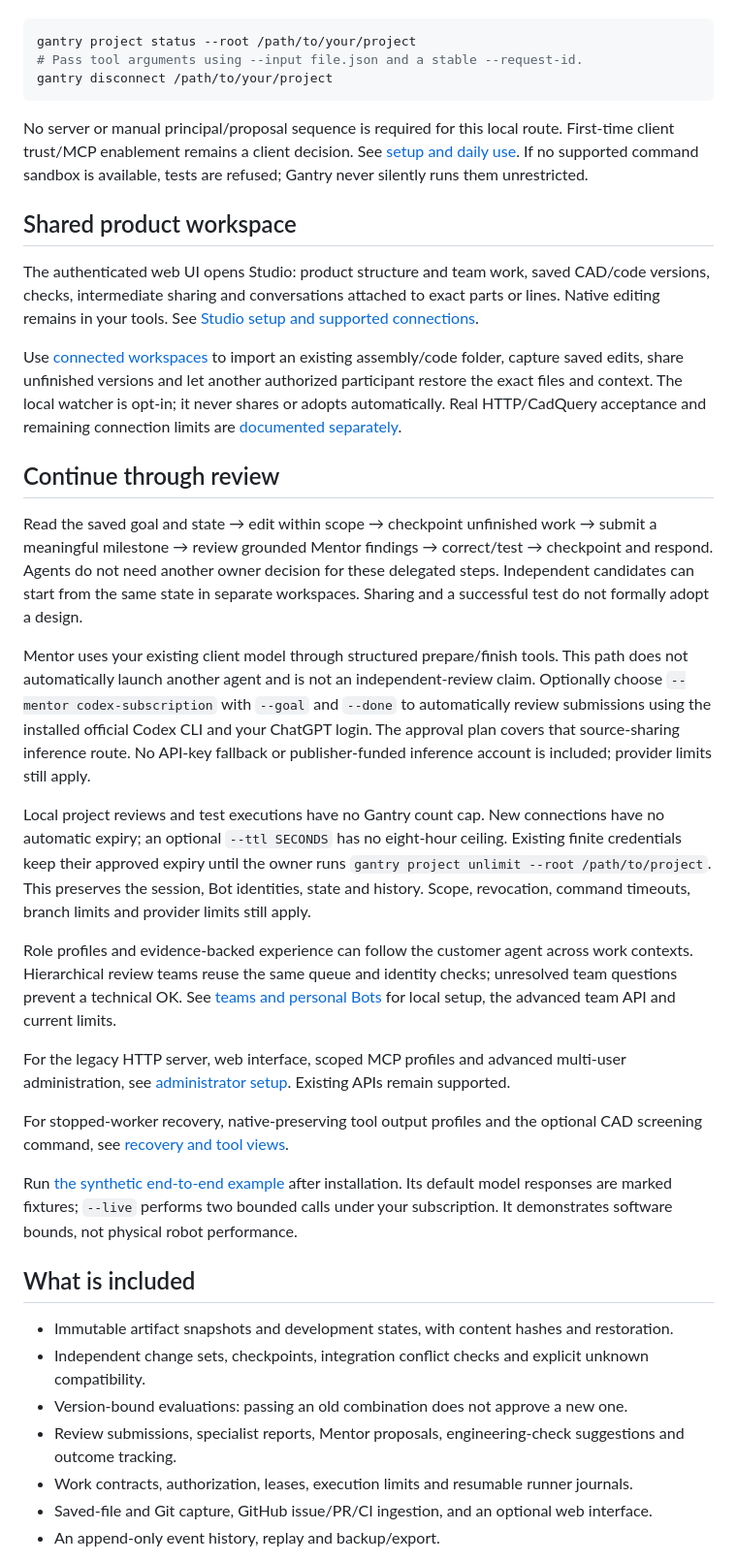
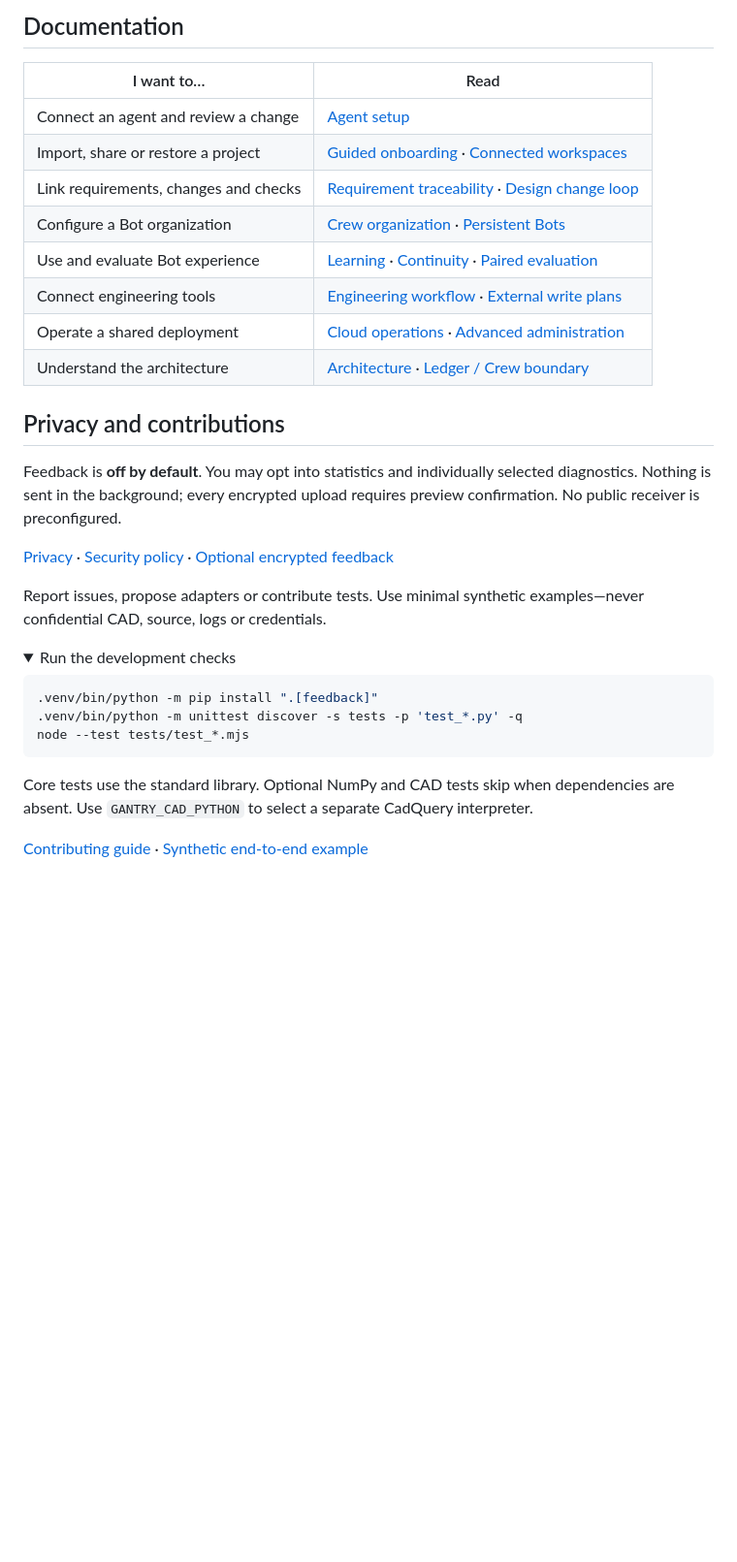
Before and after one commit to fourn9/gantry-oss, a Markdown page: README.md, the part around one of its changes. Shown at 97% size. Drawn GitHub-style; folded sections open; blank space fills up the shorter version.

````diff
--- a/README.md
+++ b/README.md
@@ -80,56 +121,36 @@ Use `--client claude`, `cursor`, or `generic` for other clients. Without explici
+</details>
+
+## Documentation
+
+| I want to… | Read |
+| --- | --- |
+| Connect an agent and review a change | [Agent setup](docs/AGENTS.md) |
+| Import, share or restore a project | [Guided onboarding](docs/GUIDED_ONBOARDING.md) · [Connected workspaces](docs/CONNECTED_WORKSPACE.md) |
+| Link requirements, changes and checks | [Requirement traceability](docs/REQUIREMENT_TRACEABILITY.md) · [Design change loop](docs/DESIGN_CHANGE_LOOP.md) |
+| Configure a Bot organization | [Crew organization](docs/CREW_ORGANIZATION.md) · [Persistent Bots](docs/PERSISTENT_BOTS.md) |
+| Use and evaluate Bot experience | [Learning](docs/BOT_LEARNING.md) · [Continuity](docs/BOT_CONTINUITY.md) · [Paired evaluation](docs/BOT_LEARNING_EVALUATION.md) |
+| Connect engineering tools | [Engineering workflow](docs/ENGINEERING-WORKFLOW.md) · [External write plans](docs/EXTERNAL-WRITES.md) |
+| Operate a shared deployment | [Cloud operations](docs/CLOUD-OPERATIONS.md) · [Advanced administration](docs/ADMIN-AGENTS.md) |
+| Understand the architecture | [Architecture](docs/ARCHITECTURE.md) · [Ledger / Crew boundary](docs/SERVICE_SPLIT.md) |
+
+## Privacy and contributions
+
+Feedback is **off by default**. You may opt into statistics and individually selected diagnostics. Nothing is sent in the background; every encrypted upload requires preview confirmation. No public receiver is preconfigured.
+
+[Privacy](docs/PRIVACY.md) · [Security policy](SECURITY.md) · [Optional encrypted feedback](docs/FEEDBACK.md)
+
+Report issues, propose adapters or contribute tests. Use minimal synthetic examples—never confidential CAD, source, logs or credentials.
+
+<details>
+<summary>Run the development checks</summary>
 
 ```sh
-gantry project status --root /path/to/your/project
-# Pass tool arguments using --input file.json and a stable --request-id.
-gantry disconnect /path/to/your/project
+.venv/bin/python -m pip install ".[feedback]"
+.venv/bin/python -m unittest discover -s tests -p 'test_*.py' -q
+node --test tests/test_*.mjs
 ```
 
-No server or manual principal/proposal sequence is required for this local route. First-time client trust/MCP enablement remains a client decision. See [setup and daily use](docs/AGENTS.md). If no supported command sandbox is available, tests are refused; Gantry never silently runs them unrestricted.
+Core tests use the standard library. Optional NumPy and CAD tests skip when dependencies are absent. Use `GANTRY_CAD_PYTHON` to select a separate CadQuery interpreter.
 
-## Shared product workspace
+[Contributing guide](CONTRIBUTING.md) · [Synthetic end-to-end example](examples/connected_project.py)
 
-The authenticated web UI opens Studio: product structure and team work, saved CAD/code
-versions, checks, intermediate sharing and conversations attached to exact parts or
-lines. Native editing remains in your tools. See [Studio setup and supported connections](docs/STUDIO_UI.md).
-
-Use [connected workspaces](docs/CONNECTED_WORKSPACE.md) to import an existing
-assembly/code folder, capture saved edits, share unfinished versions and let another
-authorized participant restore the exact files and context. The local watcher is
-opt-in; it never shares or adopts automatically. Real HTTP/CadQuery acceptance and
-remaining connection limits are [documented separately](docs/CONNECTED_WORKSPACE_VERIFICATION.md).
-
-## Continue through review
-
-Read the saved goal and state → edit within scope → checkpoint unfinished work → submit a meaningful milestone → review grounded Mentor findings → correct/test → checkpoint and respond. Agents do not need another owner decision for these delegated steps. Independent candidates can start from the same state in separate workspaces. Sharing and a successful test do not formally adopt a design.
-
-Mentor uses your existing client model through structured prepare/finish tools. This path does not automatically launch another agent and is not an independent-review claim. Optionally choose `--mentor codex-subscription` with `--goal` and `--done` to automatically review submissions using the installed official Codex CLI and your ChatGPT login. The approval plan covers that source-sharing inference route. No API-key fallback or publisher-funded inference account is included; provider limits still apply.
-
-Local project reviews and test executions have no Gantry count cap. New connections
-have no automatic expiry; an optional `--ttl SECONDS` has no eight-hour ceiling.
-Existing finite credentials keep their approved expiry until the owner runs
-`gantry project unlimit --root /path/to/project`. This preserves the session, Bot
-identities, state and history. Scope, revocation, command timeouts, branch limits
-and provider limits still apply.
-
-Role profiles and evidence-backed experience can follow the customer agent across
-work contexts. Hierarchical review teams reuse the same queue and identity checks;
-unresolved team questions prevent a technical OK. See [teams and personal Bots](docs/TEAMS.md)
-for local setup, the advanced team API and current limits.
-
-For the legacy HTTP server, web interface, scoped MCP profiles and advanced multi-user administration, see [administrator setup](docs/ADMIN-AGENTS.md). Existing APIs remain supported.
-
-For stopped-worker recovery, native-preserving tool output profiles and the optional
-CAD screening command, see [recovery and tool views](docs/runtime-recovery-and-tool-views.md).
-
-Run [the synthetic end-to-end example](examples/connected_project.py) after installation. Its default model responses are marked fixtures; `--live` performs two bounded calls under your subscription. It demonstrates software bounds, not physical robot performance.
-
-## What is included
-
-- Immutable artifact snapshots and development states, with content hashes and restoration.
-- Independent change sets, checkpoints, integration conflict checks and explicit unknown compatibility.
-- Version-bound evaluations: passing an old combination does not approve a new one.
-- Review submissions, specialist reports, Mentor proposals, engineering-check suggestions and outcome tracking.
-- Work contracts, authorization, leases, execution limits and resumable runner journals.
-- Saved-file and Git capture, GitHub issue/PR/CI ingestion, and an optional web interface.
-- An append-only event history, replay and backup/export.
-
````
Also changed, not shown: other parts of README.md (+95 -115 lines).
